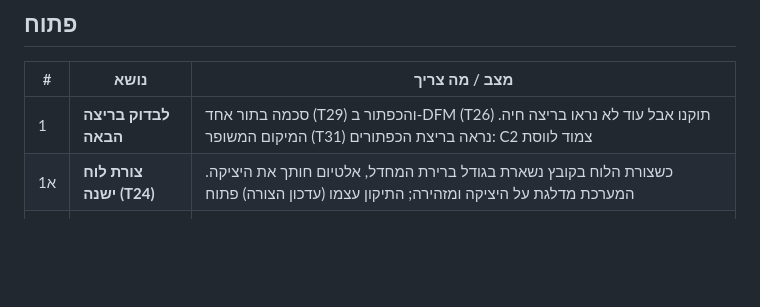
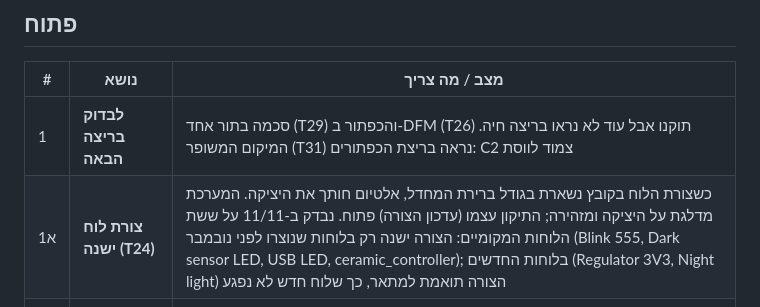
Before and after one commit to ilaish5/pcb-advisor, a Markdown page: docs/STATUS-2026-11-11.md, the part around the change. GitHub-like rendering; blank space fills up the shorter version.

Commit message:
Status: the stale board shape (T24) is only in boards made before November
Co-Authored-By: Claude Fable 5.2 <noreply@anthropic.com>
Claude-Session: https://claude.ai/code/session_017sAsthj5bEqRLkJnSUhiRn

```diff
--- a/docs/STATUS-2026-11-11.md
+++ b/docs/STATUS-2026-11-11.md
@@ -97,7 +97,7 @@
 | # | נושא | מצב / מה צריך |
 |---|---|---|
 | 1 | **לבדוק בריצה הבאה** | סכמה בתור אחד (T29) והכפתור ב-DFM (T26) תוקנו אבל עוד לא נראו בריצה חיה. המיקום המשופר (T31) נראה בריצת הכפתורים: C2 צמוד לווסת |
-| 1א | **צורת לוח ישנה (T24)** | כשצורת הלוח בקובץ נשארת בגודל ברירת המחדל, אלטיום חותך את היציקה. המערכת מדלגת על היציקה ומזהירה; התיקון עצמו (עדכון הצורה) פתוח |
+| 1א | **צורת לוח ישנה (T24)** | כשצורת הלוח בקובץ נשארת בגודל ברירת המחדל, אלטיום חותך את היציקה. המערכת מדלגת על היציקה ומזהירה; התיקון עצמו (עדכון הצורה) פתוח. נבדק ב-11/11 על ששת הלוחות המקומיים: הצורה ישנה רק בלוחות שנוצרו לפני נובמבר (Blink 555, Dark sensor LED, USB LED, ceramic_controller); בלוחות החדשים (Regulator 3V3, Night light) הצורה תואמת למתאר, כך שלוח חדש לא נפגע |
 | 1ב | **המשך כפתורי השלב** | מהאפיון (שלב 2): שרשור הכנות אוטומטי לפני כל כפתור, והסוכן עדיין לא מפנה לכפתור במקום לשאול. הודעת הסירוב של Draw מנוסחת לצ'אט |
 | 1ג | **ממצאי DFM של JLC** | אדומים סביב פוטפרינט ה-USB-C מ-EasyEDA (annular ring, THT to SMD, משי על פדים); לבדוק מה אמיתי |
 | 1ד | **קטנים** | T26 (הכפתור רק ממלא את הצ'אט), T23 (תיקיית BOM ריקה), חסימת קובצי ייצור גם בפקודות CLI, דף Outputs מציג רק תיקיית פלט אחת, חלון צר (T17), טסט התקציב של הנתב רגיש לעומס |
```
